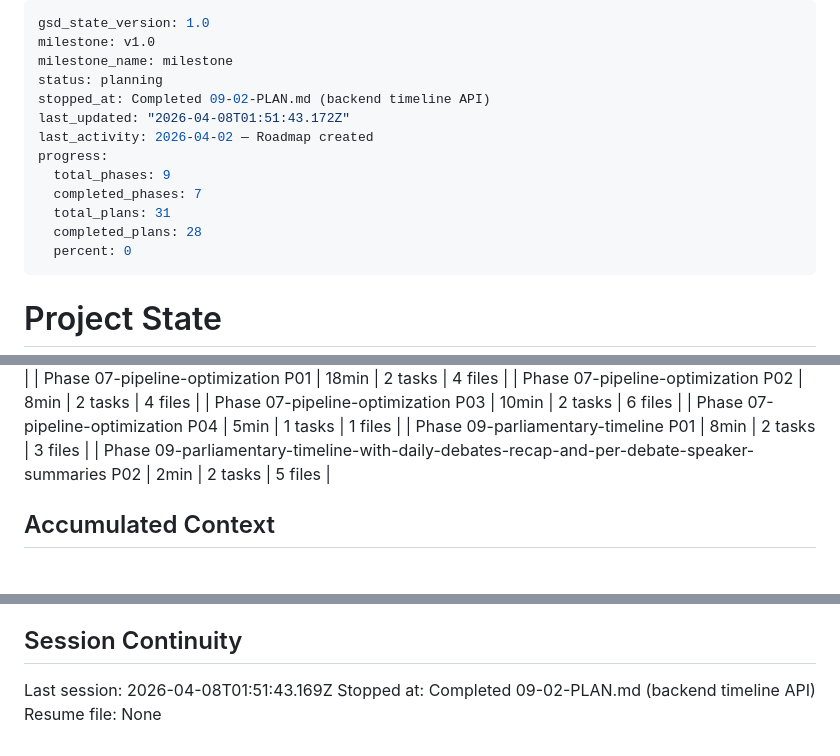
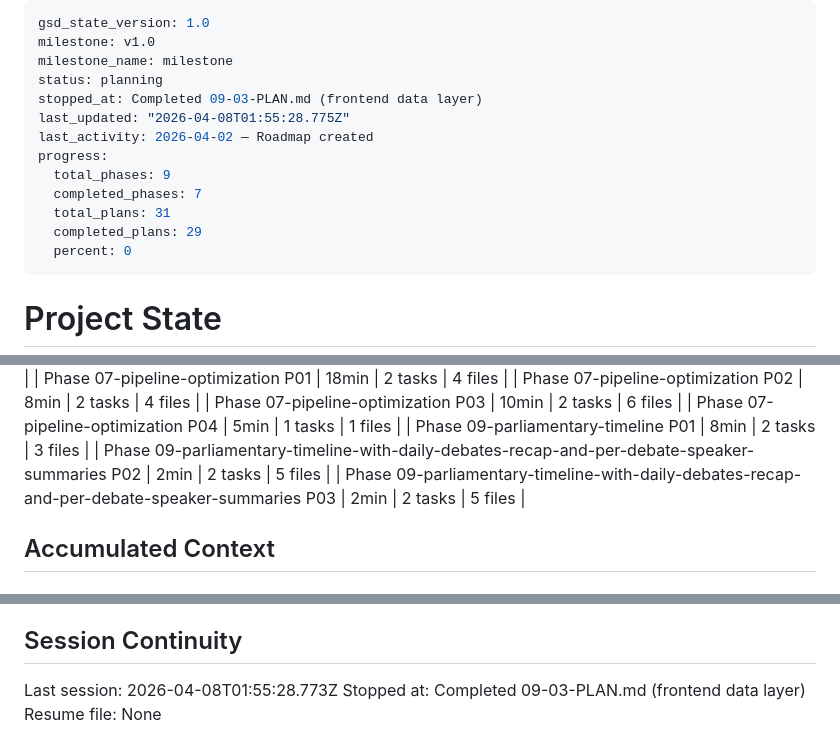
Before and after one commit to Emeierkeio/thesis-ParliamentRAG, a Markdown page: .planning/STATE.md, 3 parts joined by grey strips. Rendered like a GitHub page.

Commit message:
docs(09-03): complete frontend data layer plan

```diff
--- a/.planning/STATE.md
+++ b/.planning/STATE.md
@@ -3,14 +3,14 @@ gsd_state_version: 1.0
 milestone: v1.0
 milestone_name: milestone
 status: planning
-stopped_at: Completed 09-02-PLAN.md (backend timeline API)
-last_updated: "2026-04-08T01:51:43.172Z"
+stopped_at: Completed 09-03-PLAN.md (frontend data layer)
+last_updated: "2026-04-08T01:55:28.775Z"
 last_activity: 2026-04-02 — Roadmap created
 progress:
   total_phases: 9
   completed_phases: 7
   total_plans: 31
-  completed_plans: 28
+  completed_plans: 29
   percent: 0
 ---
 
@@ -76,6 +76,7 @@ Progress: [░░░░░░░░░░] 0%
 | Phase 07-pipeline-optimization P04 | 5min | 1 tasks | 1 files |
 | Phase 09-parliamentary-timeline P01 | 8min | 2 tasks | 3 files |
 | Phase 09-parliamentary-timeline-with-daily-debates-recap-and-per-debate-speaker-summaries P02 | 2min | 2 tasks | 5 files |
+| Phase 09-parliamentary-timeline-with-daily-debates-recap-and-per-debate-speaker-summaries P03 | 2min | 2 tasks | 5 files |
 
 ## Accumulated Context
 
@@ -169,6 +171,6 @@ None yet.
 
 ## Session Continuity
 
-Last session: 2026-04-08T01:51:43.169Z
-Stopped at: Completed 09-02-PLAN.md (backend timeline API)
+Last session: 2026-04-08T01:55:28.773Z
+Stopped at: Completed 09-03-PLAN.md (frontend data layer)
 Resume file: None
```
Also changed, not shown: other parts of .planning/STATE.md (+1 -0 lines), .planning/REQUIREMENTS.md (+4 -4 lines), 1 other file.
